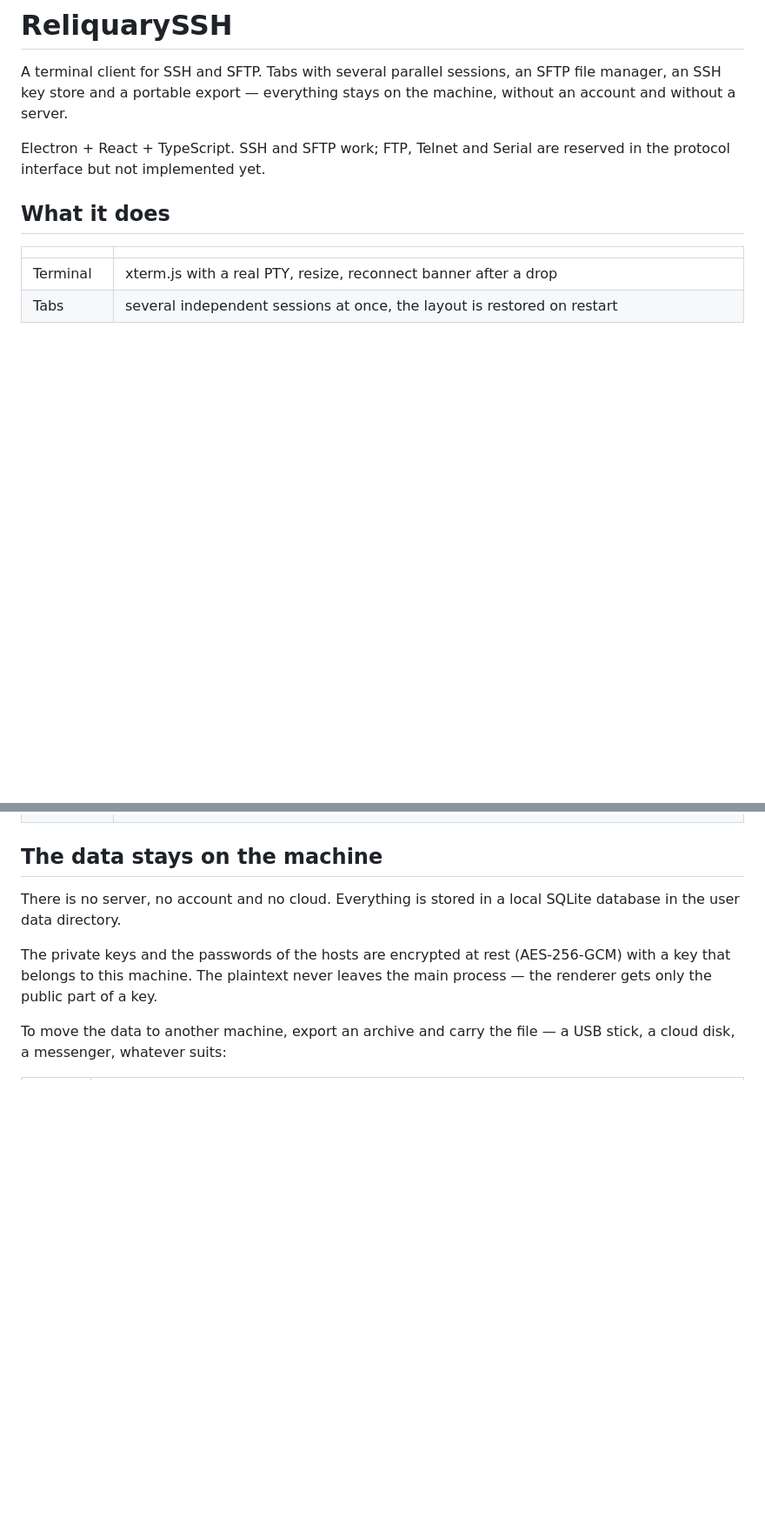
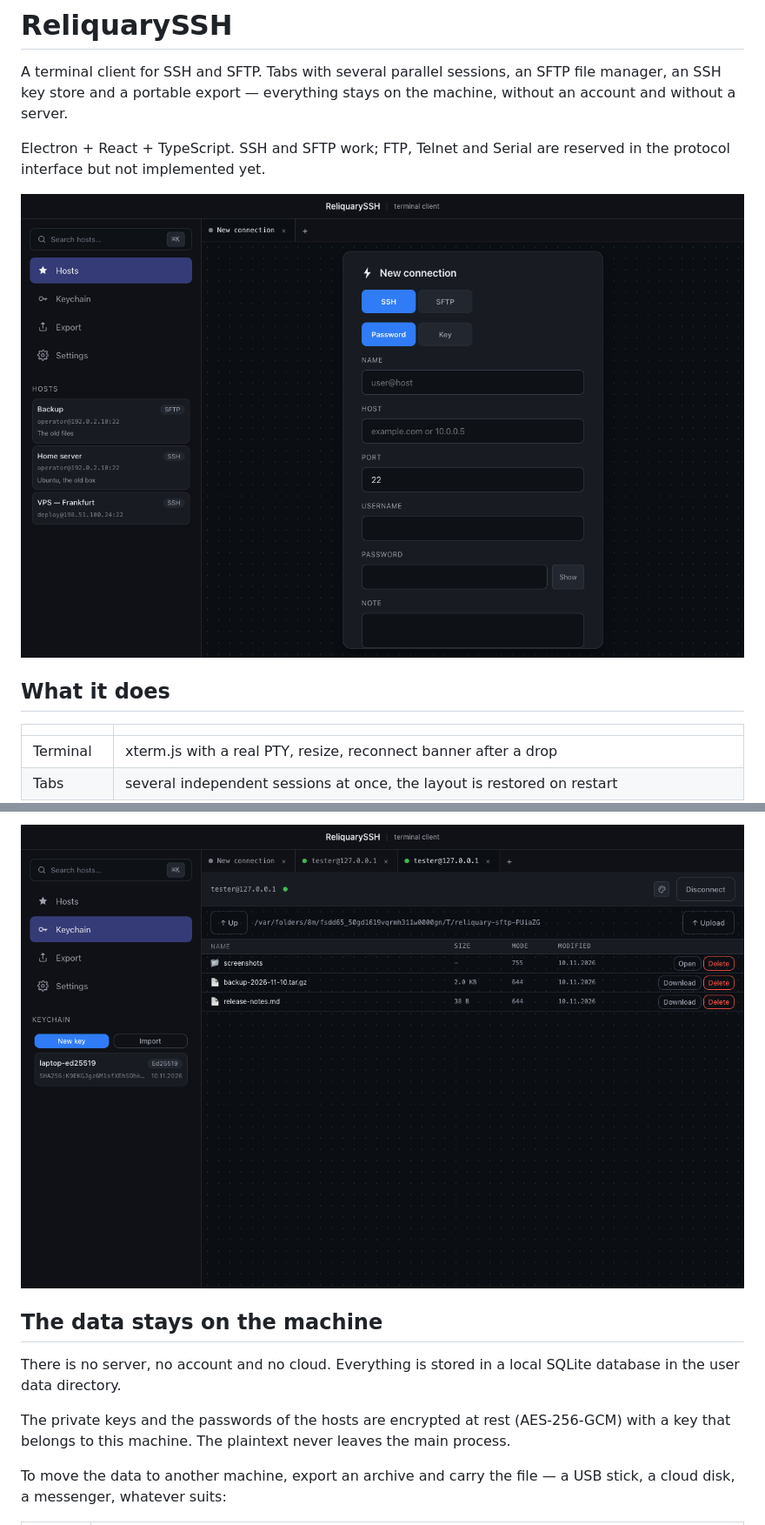
Before and after one commit to AgskyHF/reliquary-ssh, a Markdown page: README.md, 2 parts joined by grey strips. Shown at 87% size. Rendered like a GitHub page; pictures changed too: docs/screenshots/01-hosts.png (added), docs/screenshots/04-keychain.png (added); blank space fills up the shorter version.

```diff
--- a/README.md
+++ b/README.md
@@ -6,6 +6,8 @@ machine, without an account and without a server.
 
 Electron + React + TypeScript. SSH and SFTP work; FTP, Telnet and Serial are
 reserved in the protocol interface but not implemented yet.
+
+![The host list of the sidebar](docs/screenshots/01-hosts.png)
 
 ## What it does
 
@@ -23,3 +54,5 @@ reserved in the protocol interface but not implemented yet.
+![The key store](docs/screenshots/04-keychain.png)
+
 ## The data stays on the machine
 
 There is no server, no account and no cloud. Everything is stored in a local
@@ -27,7 +60,7 @@ SQLite database in the user data directory.
 
 The private keys and the passwords of the hosts are encrypted at rest
 (AES-256-GCM) with a key that belongs to this machine. The plaintext never
-leaves the main process — the renderer gets only the public part of a key.
+leaves the main process.
 
 To move the data to another machine, export an archive and carry the file —
 a USB stick, a cloud disk, a messenger, whatever suits:
```
Also changed, not shown: other parts of README.md (+59 -3 lines), docs/screenshots/02-terminal.png (added), docs/screenshots/03-sftp.png (added), docs/screenshots/05-themes.png (added), 1 other file.
